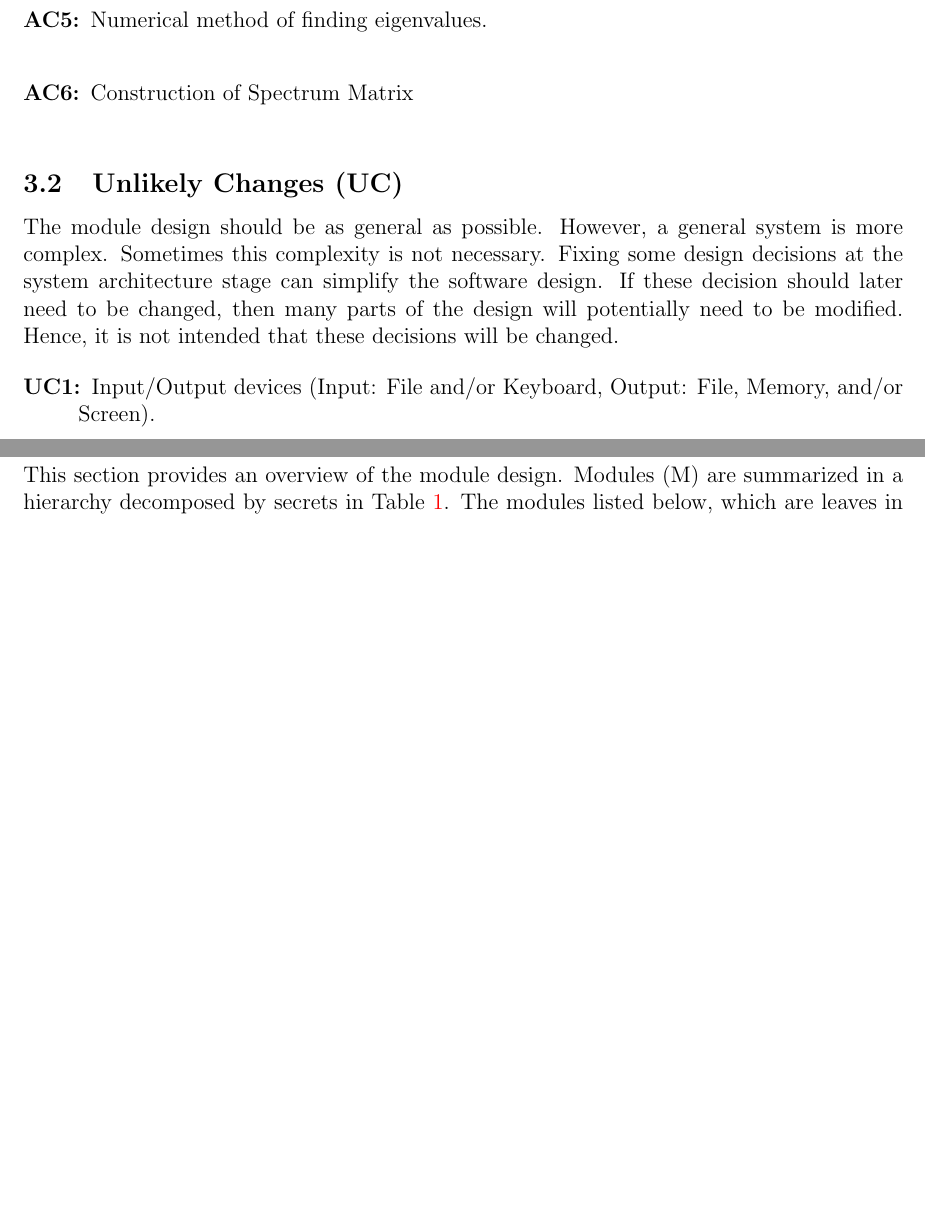
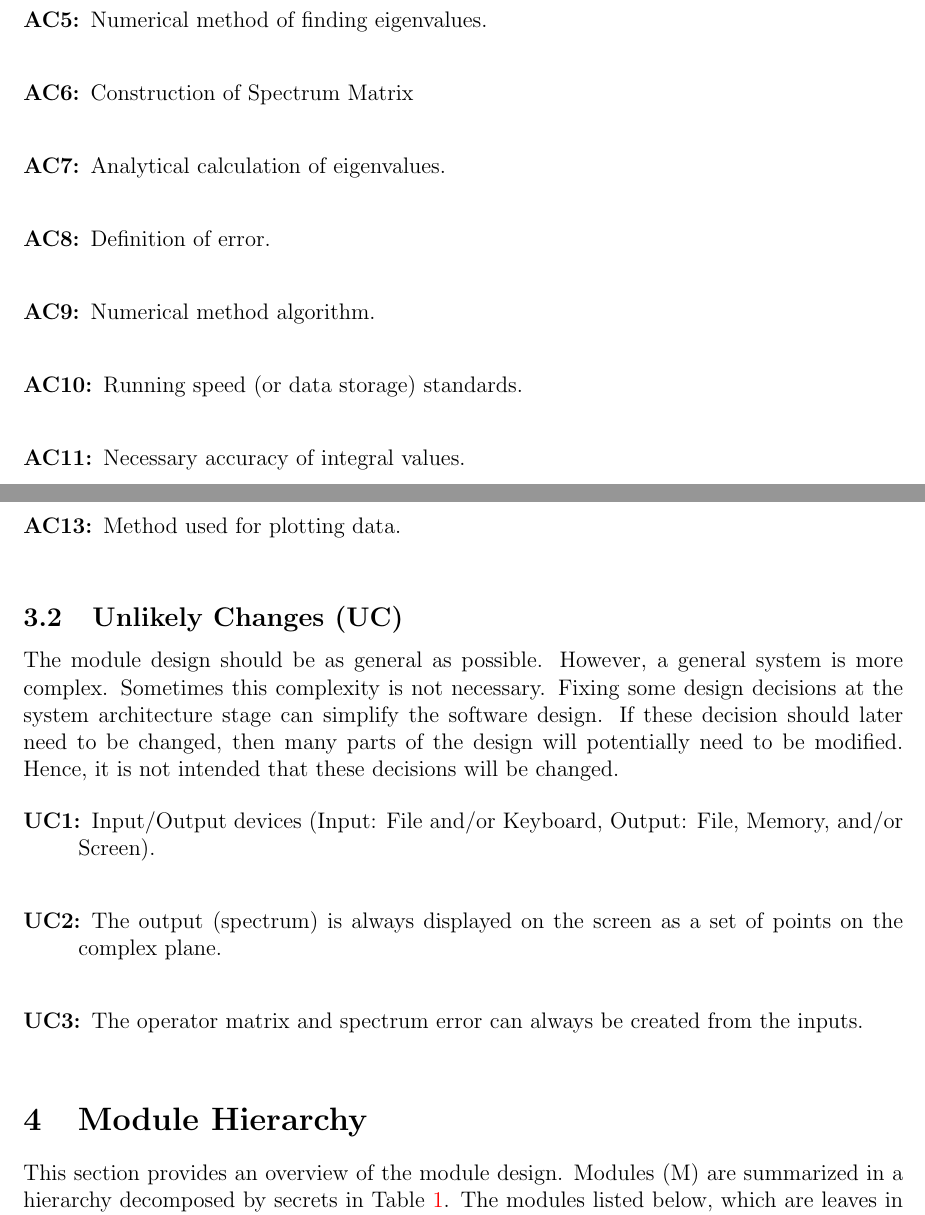
Before and after one commit to whitere123/CAS741_REW, a LaTeX document (docs/MG/MG.tex): two parts of pages 6 and 7 of 14 before the commit and two parts of pages 6 and 7 of 15 after it, joined at a grey line, cut so that both start at the same text, the shorter picture padded with empty space. Compiled offline with pdfLaTeX.

Commit message:
Add files via upload

```diff
--- a/docs/MG/MG.tex
+++ b/docs/MG/MG.tex
@@ -138,6 +138,13 @@ change.
 \item[AC4:] Format of the eigenfunction domain. \\
 \item[AC5:] Numerical method of finding eigenvalues. \\
 \item[AC6:] Construction of Spectrum Matrix \\
+\item[AC7:] Analytical calculation of eigenvalues. \\
+\item[AC8:] Definition of error. \\
+\item[AC9:] Numerical method algorithm. \\
+\item[AC10:] Running speed (or data storage) standards. \\
+\item[AC11:] Necessary accuracy of integral values. \\
+\item[AC12:] Method used for approximating functions. \\
+\item[AC13:] Method used for plotting data. \\
 \end{description}
 
 \subsection{Unlikely Changes (UC)} \label{SecUchange}
@@ -152,10 +159,13 @@ decisions will be changed.
 \begin{description}
 \item[UC1:] Input/Output devices
   (Input: File and/or Keyboard, Output: File, Memory, and/or Screen).\\
+\item[UC2:] The output (spectrum) is always displayed on the screen as a set of
+points on the complex plane. \\
+\item[UC3:] The operator matrix and spectrum error can always be created from
+the inputs. \\
 
 \end{description}
 
-\newpage
 \section{Module Hierarchy} \label{SecMH}
 
 This section provides an overview of the module design. Modules (M) are
```
Also changed, not shown: docs/MG/MG.pdf, docs/MG/MG.tex (11 more changed lines).
